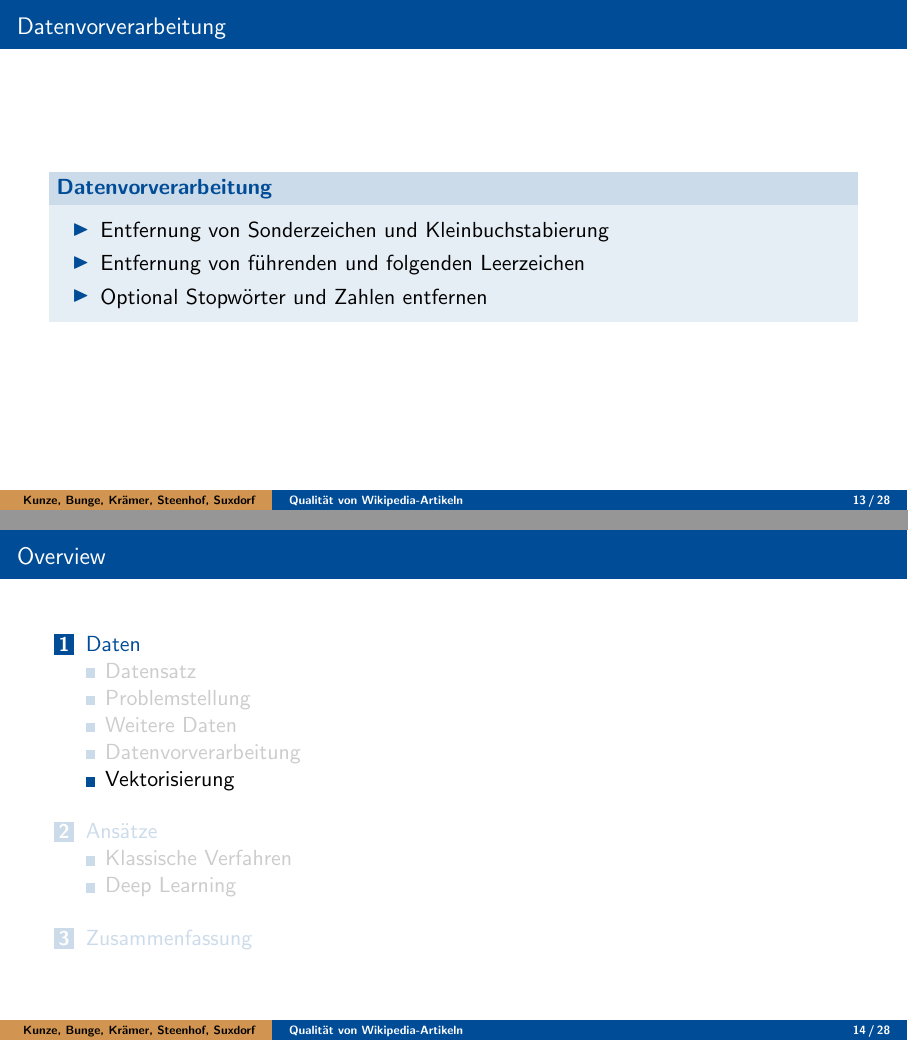
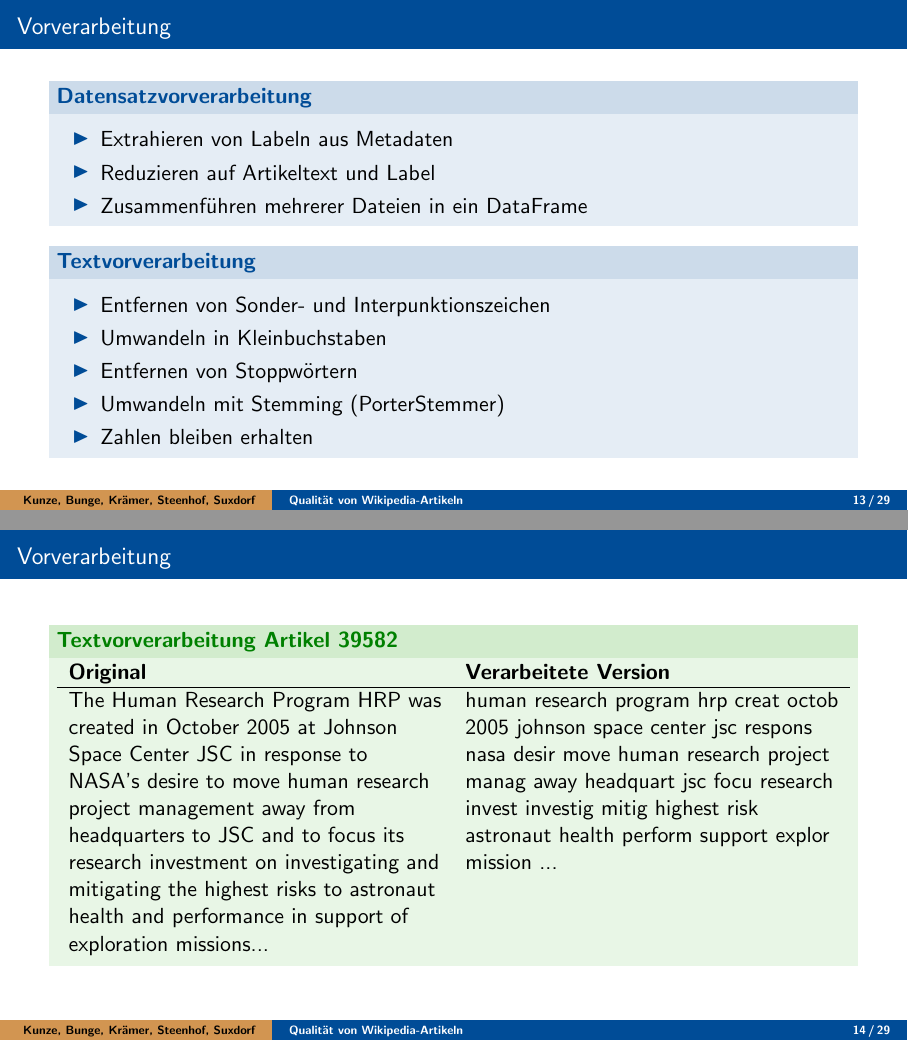
Before and after one commit to RobinSuxdorf/projektpraktikum-ws24-quality-of-wikipedia-articles, LaTeX slides (Berichte/Abschlussvortrag/aig_beamer.tex): pages 13 and 14 of 30 before the commit and pages 13 and 14 of 31 after it, joined at a grey line. Compiled offline with pdfLaTeX.

Commit message:
slides for preprocessing

```diff
--- a/Berichte/Abschlussvortrag/aig_beamer.tex
+++ b/Berichte/Abschlussvortrag/aig_beamer.tex
@@ -81,24 +81,42 @@ University of Hagen, Germany}
 
 \end{frame}
 
-\subsection{Datenvorverarbeitung}
+\subsection{Vorverarbeitung}
 
-\begin{frame}{Datenvorverarbeitung}
-    \begin{block}{Datenvorverarbeitung}
-        % Kopiert von Zwischenpräsentation wird angepasst von Sebastian
+\begin{frame}{Vorverarbeitung}
+    \begin{block}{Datensatzvorverarbeitung}
         \begin{itemize}
-            \item Entfernung von Sonderzeichen und Kleinbuchstabierung
-            \item Entfernung von führenden und folgenden Leerzeichen
-            \item Optional Stopwörter und Zahlen entfernen
+            \item Extrahieren von Labeln aus Metadaten
+            \item Reduzieren auf Artikeltext und Label
+            \item Zusammenführen mehrerer Dateien in ein DataFrame
         \end{itemize}
     \end{block}
+    \begin{block}{Textvorverarbeitung}
+        \begin{itemize}
+            \item Entfernen von Sonder- und Interpunktionszeichen
+            \item Umwandeln in Kleinbuchstaben
+            \item Entfernen von Stoppwörtern
+            \item Umwandeln mit Stemming (PorterStemmer)
+            \item Zahlen bleiben erhalten
+        \end{itemize}
+    \end{block}
+\end{frame}
+
+\begin{frame}{Vorverarbeitung}
+    \begin{exampleblock}{Textvorverarbeitung Artikel 39582}
+        \begin{tabularx}{\textwidth}{>{\raggedright\arraybackslash}X >{\raggedright\arraybackslash}X}
+            \textbf{Original} & \textbf{Verarbeitete Version}                                                                                                                                                                                                 \\ \hline
+            The Human Research Program HRP was created in October 2005 at Johnson Space Center JSC in response to NASA's desire to move human research project management away from headquarters to JSC and to focus its research investment on investigating and mitigating the highest risks to astronaut health and performance in support of exploration missions...
+                              &
+            human research program hrp creat octob 2005 johnson space center jsc respons nasa desir move human research project manag away headquart jsc focu research invest investig mitig highest risk astronaut health perform support explor mission ... \\
+        \end{tabularx}
+    \end{exampleblock}
 \end{frame}
 
 \subsection{Vektorisierung}
 
 \begin{frame}{Vektorisierung}
     \begin{block}{Vektorisierung}
-        % Kopiert von Zwischenpräsentation wird angepasst von Sebastian
         Textrepräsentation mittels TF-IDF-Vektorisierung:
         \begin{itemize}
             \item Maximale Anzahl von Features
```
